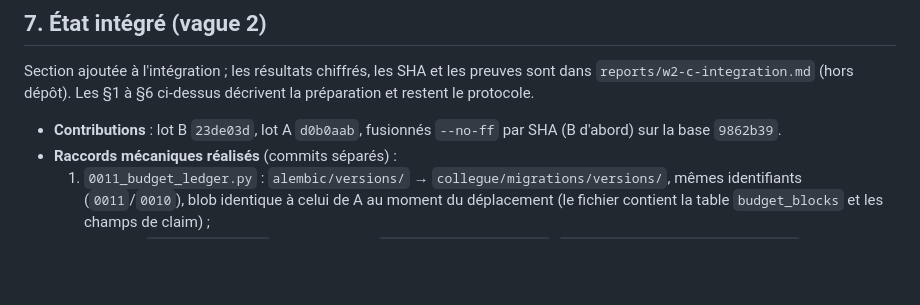
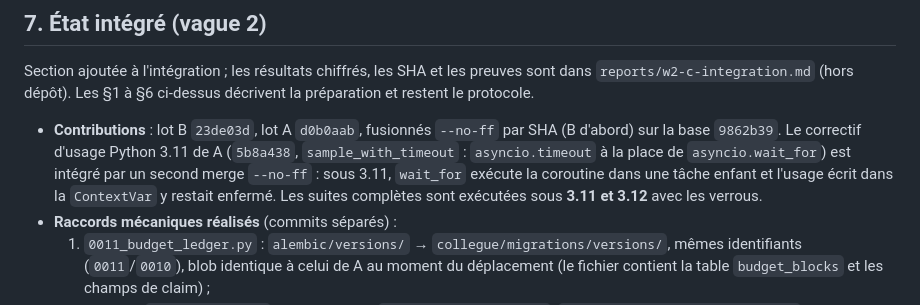
Before and after one commit to VynoDePal/Collegue, a Markdown page: docs/consolidation/w2-integration.md, the part around the change. Rendered like a GitHub page; blank space fills up the shorter version.

Commit message:
Documenter l'intégration du correctif d'usage Python 3.11 de A
w2-integration.md §7 : second merge de A (5b8a438), cause (asyncio.wait_for crée une tâche enfant
avant Python 3.12) et exigence de deux suites complètes, sous 3.11 et 3.12, avec les verrous.

Documentation seule.

Co-Authored-By: Claude Sonnet 5.5 <noreply@anthropic.com>

```diff
--- a/docs/consolidation/w2-integration.md
+++ b/docs/consolidation/w2-integration.md
@@ -149,6 +149,9 @@ Section ajoutée à l'intégration ; les résultats chiffrés, les SHA et les pr
 (hors dépôt). Les §1 à §6 ci-dessus décrivent la préparation et restent le protocole.
 
 - **Contributions** : lot B `23de03d`, lot A `d0b0aab`, fusionnés `--no-ff` par SHA (B d'abord) sur la base `9862b39`.
+  Le correctif d'usage Python 3.11 de A (`5b8a438`, `sample_with_timeout` : `asyncio.timeout` à la place de `asyncio.wait_for`)
+  est intégré par un second merge `--no-ff` : sous 3.11, `wait_for` exécute la coroutine dans une tâche enfant et l'usage
+  écrit dans la `ContextVar` y restait enfermé. Les suites complètes sont exécutées sous **3.11 et 3.12** avec les verrous.
 - **Raccords mécaniques réalisés** (commits séparés) :
   1. `0011_budget_ledger.py` : `alembic/versions/` → `collegue/migrations/versions/`, mêmes identifiants (`0011`/`0010`), blob
      identique à celui de A au moment du déplacement (le fichier contient la table `budget_blocks` et les champs de claim) ;
```
